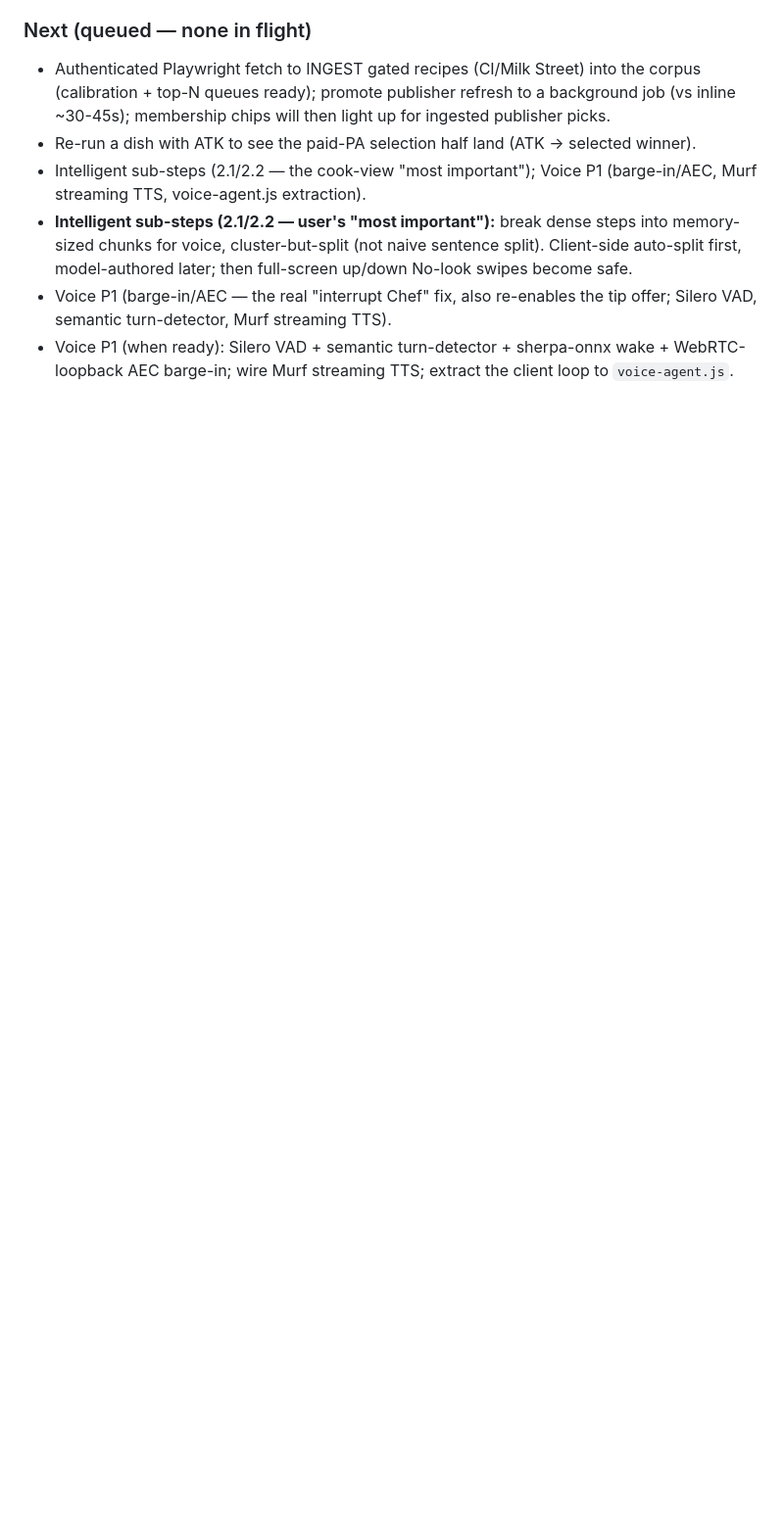
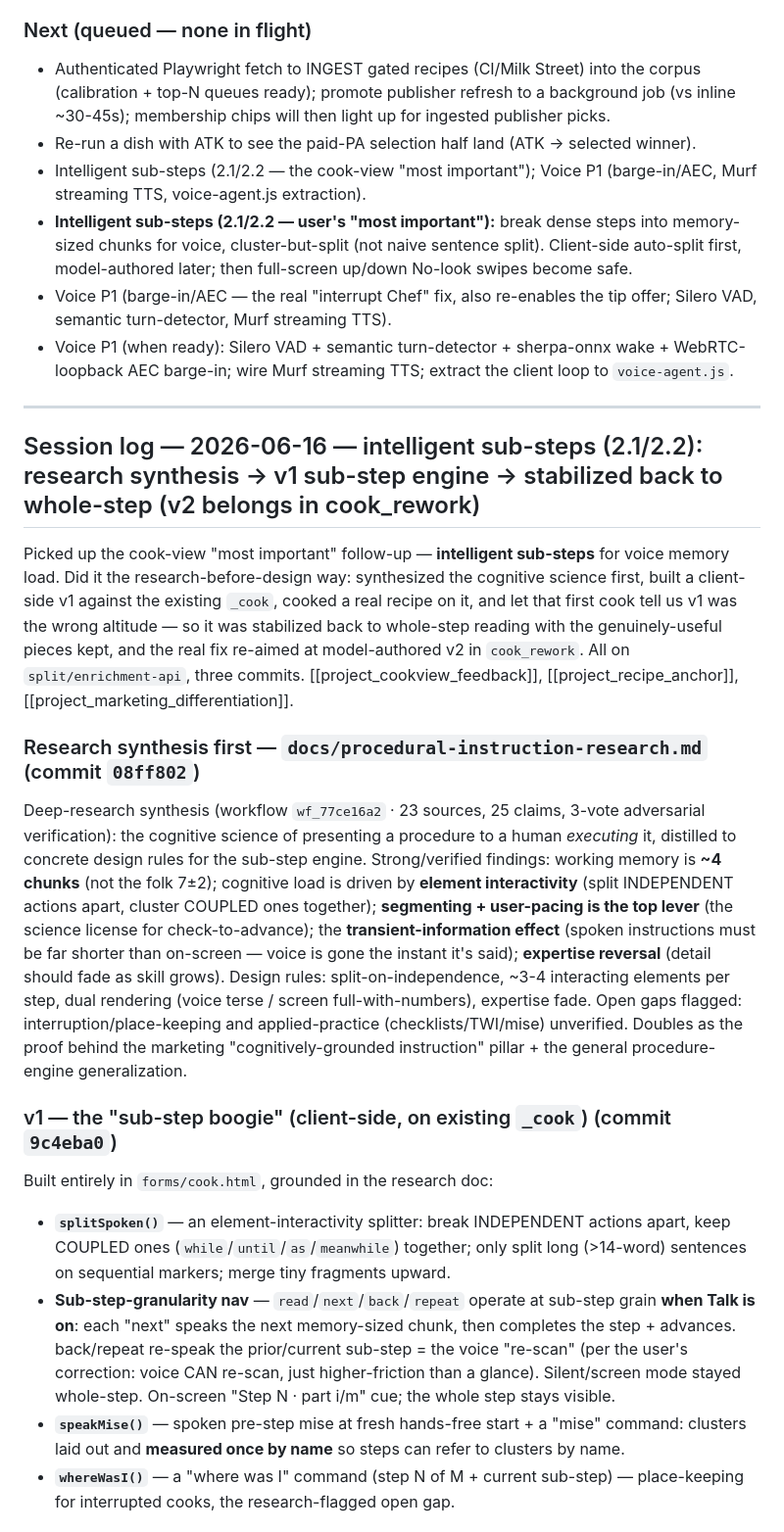
Before and after one commit to leaddog99/forms, a Markdown page: bcc-state-code.md, the part around one of its changes. Shown at 98% size. GitHub-like rendering; blank space fills up the shorter version.

```diff
--- a/bcc-state-code.md
+++ b/bcc-state-code.md
@@ -742,3 +742,20 @@ User wants the domain/publisher page to work like dishes_v2 (refresh a publisher
 - **Intelligent sub-steps (2.1/2.2 — user's "most important"):** break dense steps into memory-sized chunks for voice, cluster-but-split (not naive sentence split). Client-side auto-split first, model-authored later; then full-screen up/down No-look swipes become safe.
 - Voice P1 (barge-in/AEC — the real "interrupt Chef" fix, also re-enables the tip offer; Silero VAD, semantic turn-detector, Murf streaming TTS).
 - Voice P1 (when ready): Silero VAD + semantic turn-detector + sherpa-onnx wake + WebRTC-loopback AEC barge-in; wire Murf streaming TTS; extract the client loop to `voice-agent.js`.
+
+---
+
+## Session log — 2026-06-16 — intelligent sub-steps (2.1/2.2): research synthesis → v1 sub-step engine → stabilized back to whole-step (v2 belongs in cook_rework)
+
+Picked up the cook-view "most important" follow-up — **intelligent sub-steps** for voice memory load. Did it the research-before-design way: synthesized the cognitive science first, built a client-side v1 against the existing `_cook`, cooked a real recipe on it, and let that first cook tell us v1 was the wrong altitude — so it was stabilized back to whole-step reading with the genuinely-useful pieces kept, and the real fix re-aimed at model-authored v2 in `cook_rework`. All on `split/enrichment-api`, three commits. [[project_cookview_feedback]], [[project_recipe_anchor]], [[project_marketing_differentiation]].
+
+### Research synthesis first — `docs/procedural-instruction-research.md` (commit `08ff802`)
+Deep-research synthesis (workflow `wf_77ce16a2` · 23 sources, 25 claims, 3-vote adversarial verification): the cognitive science of presenting a procedure to a human *executing* it, distilled to concrete design rules for the sub-step engine. Strong/verified findings: working memory is **~4 chunks** (not the folk 7±2); cognitive load is driven by **element interactivity** (split INDEPENDENT actions apart, cluster COUPLED ones together); **segmenting + user-pacing is the top lever** (the science license for check-to-advance); the **transient-information effect** (spoken instructions must be far shorter than on-screen — voice is gone the instant it's said); **expertise reversal** (detail should fade as skill grows). Design rules: split-on-independence, ~3-4 interacting elements per step, dual rendering (voice terse / screen full-with-numbers), expertise fade. Open gaps flagged: interruption/place-keeping and applied-practice (checklists/TWI/mise) unverified. Doubles as the proof behind the marketing "cognitively-grounded instruction" pillar + the general procedure-engine generalization.
+
+### v1 — the "sub-step boogie" (client-side, on existing `_cook`) (commit `9c4eba0`)
+Built entirely in `forms/cook.html`, grounded in the research doc:
+- **`splitSpoken()`** — an element-interactivity splitter: break INDEPENDENT actions apart, keep COUPLED ones (`while`/`until`/`as`/`meanwhile`) together; only split long (>14-word) sentences on sequential markers; merge tiny fragments upward.
+- **Sub-step-granularity nav** — `read`/`next`/`back`/`repeat` operate at sub-step grain **when Talk is on**: each "next" speaks the next memory-sized chunk, then completes the step + advances. back/repeat re-speak the prior/current sub-step = the voice "re-scan" (per the user's correction: voice CAN re-scan, just higher-friction than a glance). Silent/screen mode stayed whole-step. On-screen "Step N · part i/m" cue; the whole step stays visible.
+- **`speakMise()`** — spoken pre-step mise at fresh hands-free start + a "mise" command: clusters laid out and **measured once by name** so steps can refer to clusters by name.
+- **`whereWasI()`** — a "where was I" command (step N of M + current sub-step) — place-keeping for interrupted cooks, the research-flagged open gap.
+
```
Also changed, not shown: other parts of bcc-state-code.md (+18 -0 lines).
